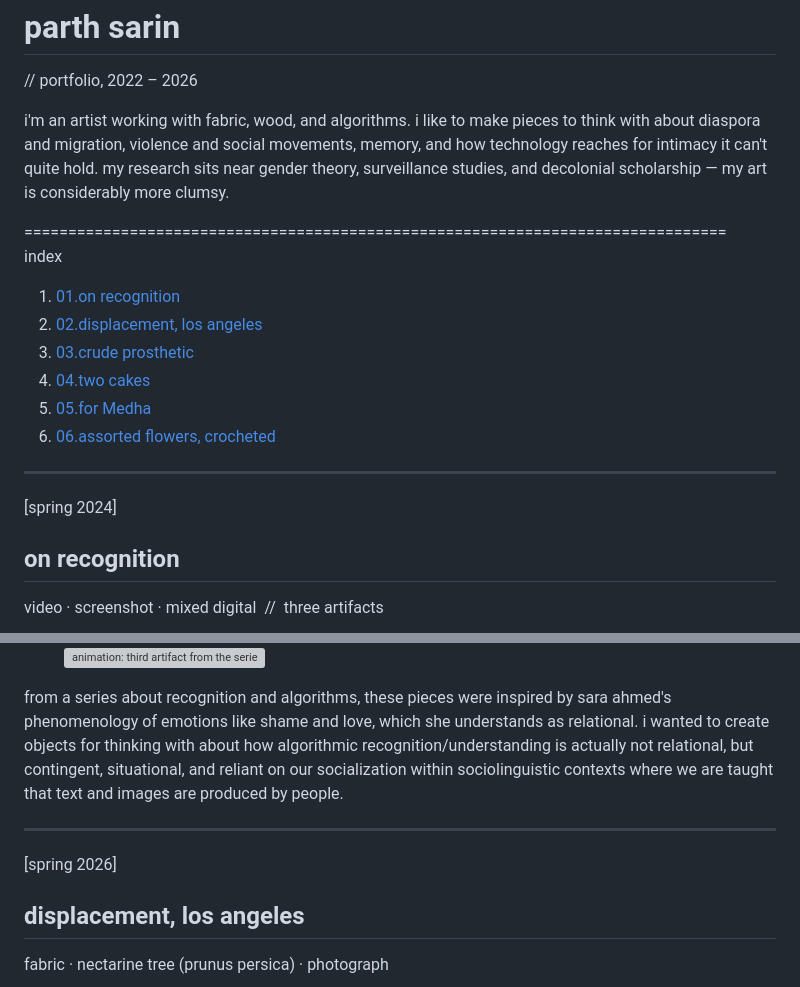
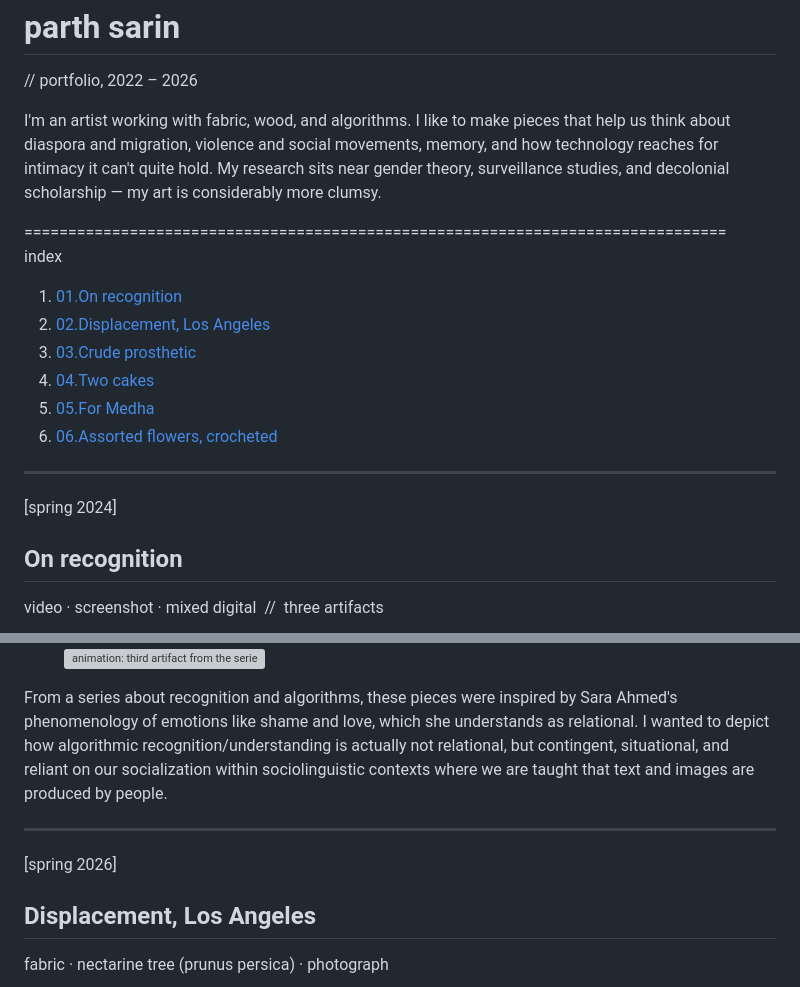
Before and after one commit to parthsarin/main-site, a Markdown page: portfolio/index.md, 2 parts joined by grey strips. GitHub-like rendering; grey boxes are pictures that could not be loaded.

```diff
--- a/portfolio/index.md
+++ b/portfolio/index.md
@@ -16,19 +16,19 @@ permalink: /portfolio/
 <h1 class="site-title">parth sarin</h1>
 <p class="site-subtitle">// portfolio, 2022 – 2026</p>
 
-<p class="about">i'm an artist working with fabric, wood, and algorithms. i like to make pieces to think with about diaspora and migration, violence and social movements, memory, and how technology reaches for intimacy it can't quite hold. my research sits near gender theory, surveillance studies, and decolonial scholarship — my art is considerably more clumsy.</p>
+<p class="about">I'm an artist working with fabric, wood, and algorithms. I like to make pieces that help us think about diaspora and migration, violence and social movements, memory, and how technology reaches for intimacy it can't quite hold. My research sits near gender theory, surveillance studies, and decolonial scholarship — my art is considerably more clumsy.</p>
 
 <div class="ascii-divider" aria-hidden="true">================================================================================</div>
 
 <section class="toc" aria-label="index of works">
   <p class="toc-heading">index</p>
   <ol>
-    <li><a href="#w01"><span class="toc-num">01.</span><span>on recognition</span></a></li>
-    <li><a href="#w02"><span class="toc-num">02.</span><span>displacement, los angeles</span></a></li>
-    <li><a href="#w03"><span class="toc-num">03.</span><span>crude prosthetic</span></a></li>
-    <li><a href="#w04"><span class="toc-num">04.</span><span>two cakes</span></a></li>
-    <li><a href="#w05"><span class="toc-num">05.</span><span>for Medha</span></a></li>
-    <li><a href="#w06"><span class="toc-num">06.</span><span>assorted flowers, crocheted</span></a></li>
+    <li><a href="#w01"><span class="toc-num">01.</span><span>On recognition</span></a></li>
+    <li><a href="#w02"><span class="toc-num">02.</span><span>Displacement, Los Angeles</span></a></li>
+    <li><a href="#w03"><span class="toc-num">03.</span><span>Crude prosthetic</span></a></li>
+    <li><a href="#w04"><span class="toc-num">04.</span><span>Two cakes</span></a></li>
+    <li><a href="#w05"><span class="toc-num">05.</span><span>For Medha</span></a></li>
+    <li><a href="#w06"><span class="toc-num">06.</span><span>Assorted flowers, crocheted</span></a></li>
   </ol>
 </section>
 
@@ -37,7 +37,7 @@ permalink: /portfolio/
 <article class="work" id="w01">
   <header class="work-meta">
     <span class="work-tag">[spring 2024]</span>
-    <h2 class="work-title">on recognition</h2>
+    <h2 class="work-title">On recognition</h2>
     <span class="work-medium">video · screenshot · mixed digital &nbsp;//&nbsp; three artifacts</span>
   </header>
   <figure class="work-media stack">
@@ -45,7 +45,7 @@ permalink: /portfolio/
     <img src="/img/portfolio/recognition-b.jpg" alt="screenshot: second artifact from the series on recognition" loading="lazy" />
     <img src="/img/portfolio/recognition-c.gif" alt="animation: third artifact from the series on recognition" loading="lazy" />
   </figure>
-  <p class="work-caption">from a series about recognition and algorithms, these pieces were inspired by sara ahmed's phenomenology of emotions like shame and love, which she understands as relational. i wanted to create objects for thinking with about how algorithmic recognition/understanding is actually not relational, but contingent, situational, and reliant on our socialization within sociolinguistic contexts where we are taught that text and images are produced by people.</p>
+  <p class="work-caption">From a series about recognition and algorithms, these pieces were inspired by Sara Ahmed's phenomenology of emotions like shame and love, which she understands as relational. I wanted to depict how algorithmic recognition/understanding is actually not relational, but contingent, situational, and reliant on our socialization within sociolinguistic contexts where we are taught that text and images are produced by people.</p>
 </article>
 
 <hr class="rule" />
@@ -53,7 +53,7 @@ permalink: /portfolio/
 <article class="work" id="w02">
   <header class="work-meta">
     <span class="work-tag">[spring 2026]</span>
-    <h2 class="work-title">displacement, los angeles</h2>
+    <h2 class="work-title">Displacement, Los Angeles</h2>
     <span class="work-medium">fabric · nectarine tree (prunus persica) · photograph</span>
   </header>
   <figure class="work-media">
```
Also changed, not shown: other parts of portfolio/index.md (+7 -7 lines).
